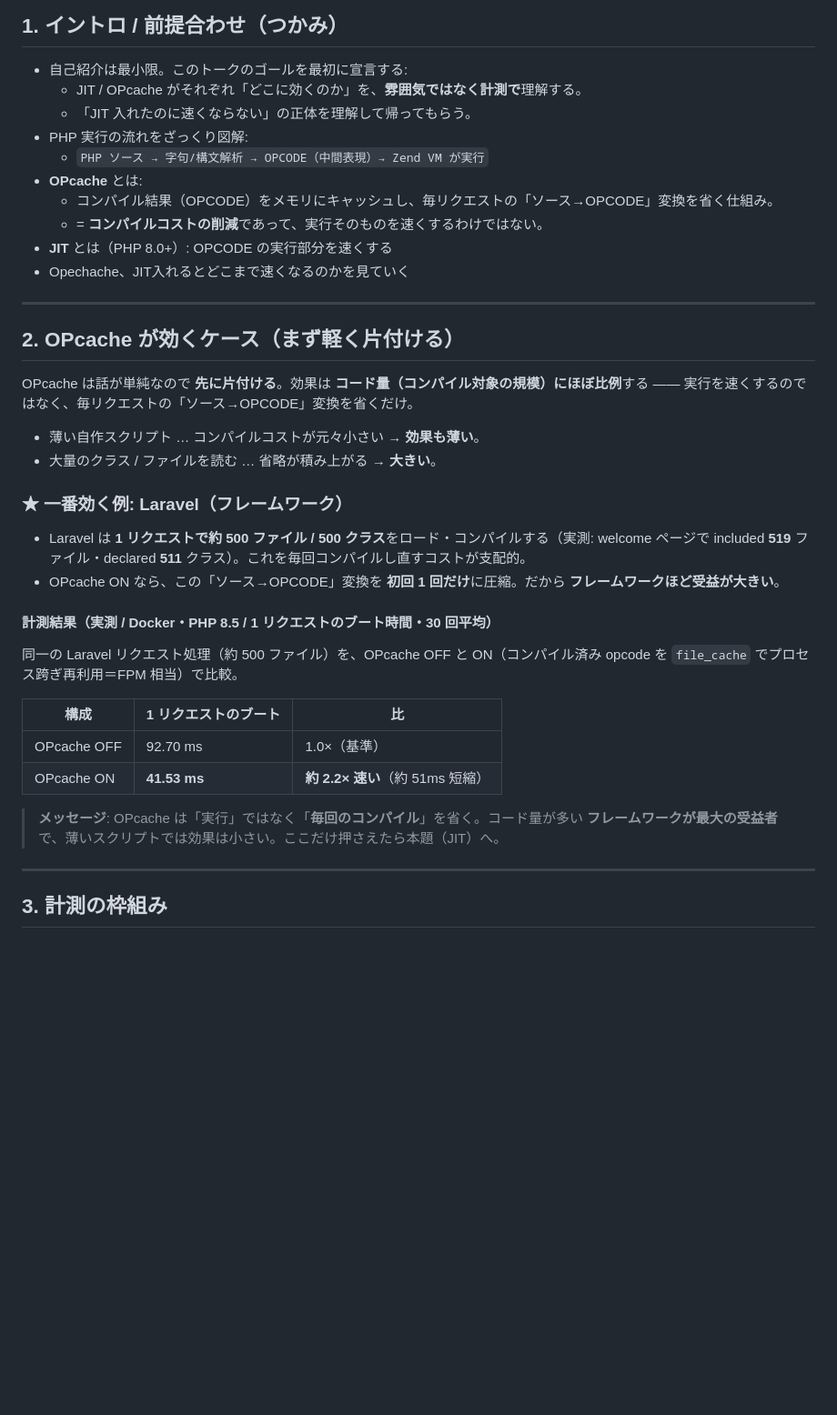
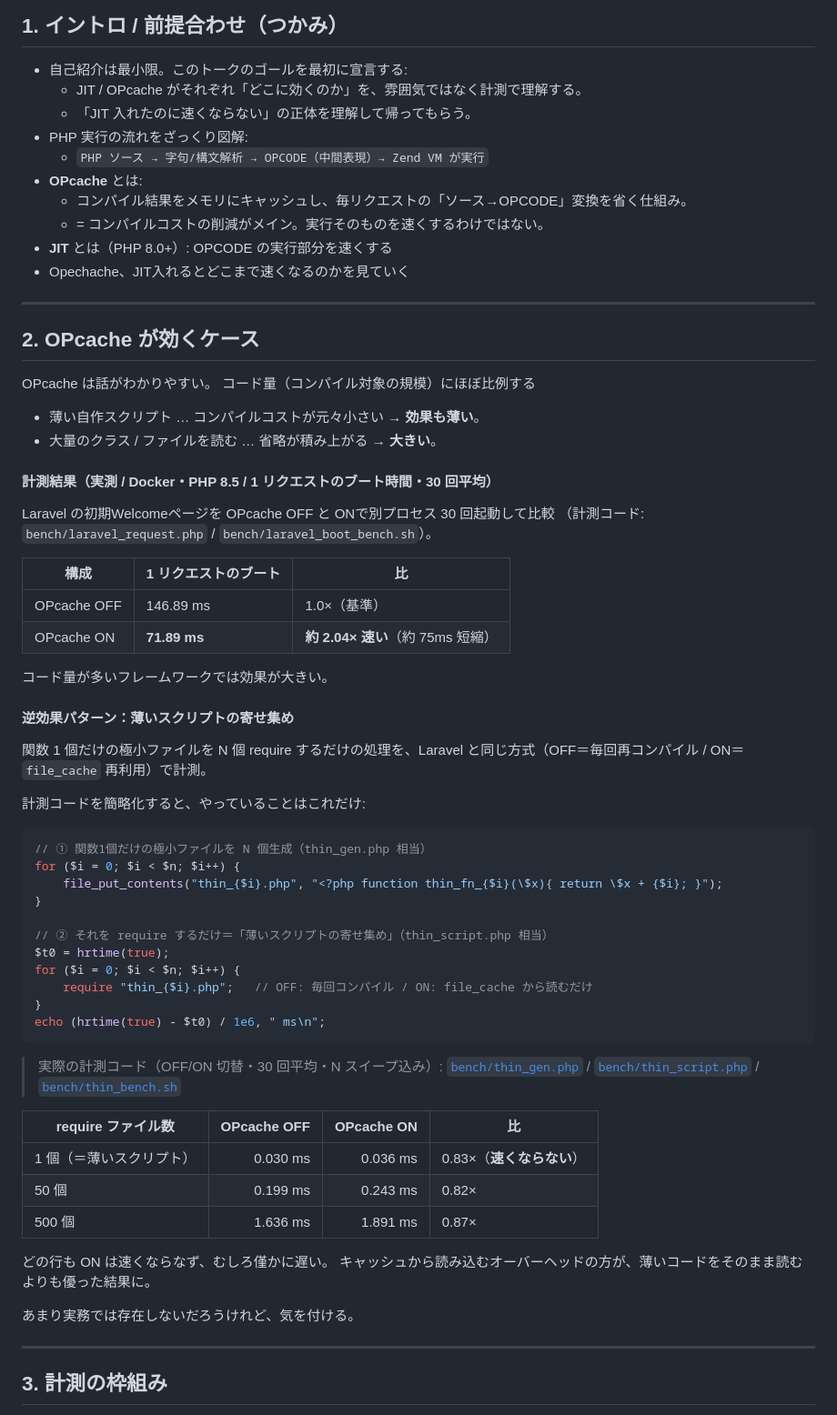
Before and after one commit to gmagmeg/phpcon2026, a Markdown page: outline-detailed.md, the part around the change. Shown at 91% size. Drawn GitHub-style; blank space fills up the shorter version.

Commit message:
docs: アウトライン §2 に OPcache 計測結果と薄いスクリプトの逆効果例を反映
Laravel ブート時間を実測値（OFF 146.89ms → ON 71.89ms / 約2.04×）に更新し、
計測コードへのリンクを追記。あわせて「薄いスクリプトの寄せ集め」で ON が
速くならない逆効果パターンを、簡略コード・計測表・実コードリンクとして追加。
イントロの文言も微調整。

Co-Authored-By: Claude Opus 4.6 <noreply@anthropic.com>

````diff
--- a/outline-detailed.md
+++ b/outline-detailed.md
@@ -8,41 +8,72 @@
 ## 1. イントロ / 前提合わせ（つかみ）
 
 - 自己紹介は最小限。このトークのゴールを最初に宣言する:
-  - JIT / OPcache がそれぞれ「どこに効くのか」を、**雰囲気ではなく計測で**理解する。
+  - JIT / OPcache がそれぞれ「どこに効くのか」を、雰囲気ではなく計測で理解する。
   - 「JIT 入れたのに速くならない」の正体を理解して帰ってもらう。
 - PHP 実行の流れをざっくり図解:
   - `PHP ソース → 字句/構文解析 → OPCODE（中間表現）→ Zend VM が実行`
 - **OPcache** とは:
-  - コンパイル結果（OPCODE）をメモリにキャッシュし、毎リクエストの「ソース→OPCODE」変換を省く仕組み。
-  - = **コンパイルコストの削減**であって、実行そのものを速くするわけではない。
+  - コンパイル結果をメモリにキャッシュし、毎リクエストの「ソース→OPCODE」変換を省く仕組み。
+  - = コンパイルコストの削減がメイン。実行そのものを速くするわけではない。
 - **JIT** とは（PHP 8.0+）:
  OPCODE の実行部分を速くする
 - Opechache、JIT入れるとどこまで速くなるのかを見ていく
 
 ---
 
-## 2. OPcache が効くケース（まず軽く片付ける）
+## 2. OPcache が効くケース
 
-OPcache は話が単純なので **先に片付ける**。効果は **コード量（コンパイル対象の規模）にほぼ比例**する ―― 実行を速くするのではなく、毎リクエストの「ソース→OPCODE」変換を省くだけ。
+OPcache は話がわかりやすい。
+コード量（コンパイル対象の規模）にほぼ比例する
 
 - 薄い自作スクリプト … コンパイルコストが元々小さい → **効果も薄い**。
 - 大量のクラス / ファイルを読む … 省略が積み上がる → **大きい**。
 
-### ★ 一番効く例: Laravel（フレームワーク）
-
-- Laravel は **1 リクエストで約 500 ファイル / 500 クラス**をロード・コンパイルする（実測: welcome ページで included **519** ファイル・declared **511** クラス）。これを毎回コンパイルし直すコストが支配的。
-- OPcache ON なら、この「ソース→OPCODE」変換を **初回 1 回だけ**に圧縮。だから **フレームワークほど受益が大きい**。
-
 #### 計測結果（実測 / Docker・PHP 8.5 / 1 リクエストのブート時間・30 回平均）
 
-同一の Laravel リクエスト処理（約 500 ファイル）を、OPcache OFF と ON（コンパイル済み opcode を `file_cache` でプロセス跨ぎ再利用＝FPM 相当）で比較。
+Laravel の初期Welcomeページを OPcache OFF と ONで別プロセス 30 回起動して比較
+（計測コード: `bench/laravel_request.php` / `bench/laravel_boot_bench.sh`）。
 
 | 構成 | 1 リクエストのブート | 比 |
 |------|---------------------|----|
-| OPcache OFF | 92.70 ms | 1.0×（基準） |
-| OPcache ON | **41.53 ms** | **約 2.2× 速い**（約 51ms 短縮） |
+| OPcache OFF | 146.89 ms | 1.0×（基準） |
+| OPcache ON | **71.89 ms** | **約 2.04× 速い**（約 75ms 短縮） |
 
-> **メッセージ**: OPcache は「実行」ではなく「**毎回のコンパイル**」を省く。コード量が多い **フレームワークが最大の受益者**で、薄いスクリプトでは効果は小さい。ここだけ押さえたら本題（JIT）へ。
+コード量が多いフレームワークでは効果が大きい。
+
+#### 逆効果パターン：薄いスクリプトの寄せ集め
+
+関数 1 個だけの極小ファイルを N 個 require するだけの処理を、Laravel と同じ方式（OFF＝毎回再コンパイル / ON＝`file_cache` 再利用）で計測。
+
+計測コードを簡略化すると、やっていることはこれだけ:
+
+```php
+// ① 関数1個だけの極小ファイルを N 個生成（thin_gen.php 相当）
+for ($i = 0; $i < $n; $i++) {
+    file_put_contents("thin_{$i}.php", "<?php function thin_fn_{$i}(\$x){ return \$x + {$i}; }");
+}
+
+// ② それを require するだけ＝「薄いスクリプトの寄せ集め」（thin_script.php 相当）
+$t0 = hrtime(true);
+for ($i = 0; $i < $n; $i++) {
+    require "thin_{$i}.php";   // OFF: 毎回コンパイル / ON: file_cache から読むだけ
+}
+echo (hrtime(true) - $t0) / 1e6, " ms\n";
+```
+
+> 実際の計測コード（OFF/ON 切替・30 回平均・N スイープ込み）:
+> [`bench/thin_gen.php`](laravel/bench/thin_gen.php) / [`bench/thin_script.php`](laravel/bench/thin_script.php) / [`bench/thin_bench.sh`](laravel/bench/thin_bench.sh)
+
+| require ファイル数 | OPcache OFF | OPcache ON | 比 |
+|------|------------:|-----------:|----|
+| 1 個（＝薄いスクリプト） | 0.030 ms | 0.036 ms | 0.83×（**速くならない**） |
+| 50 個 | 0.199 ms | 0.243 ms | 0.82× |
+| 500 個 | 1.636 ms | 1.891 ms | 0.87× |
+
+どの行も ON は速くならなず、むしろ僅かに遅い。
+キャッシュから読み込むオーバーヘッドの方が、薄いコードをそのまま読むよりも優った結果に。
+
+あまり実務では存在しないだろうけれど、気を付ける。
 
 ---
 
````
